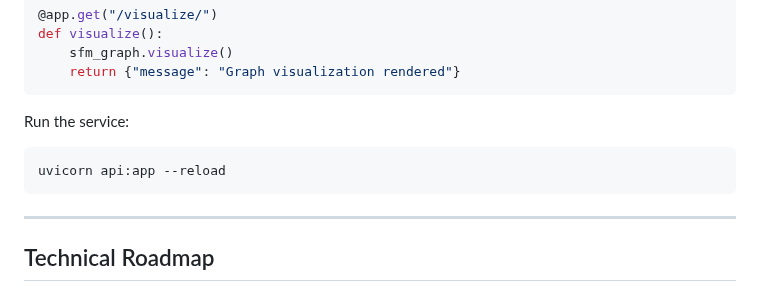
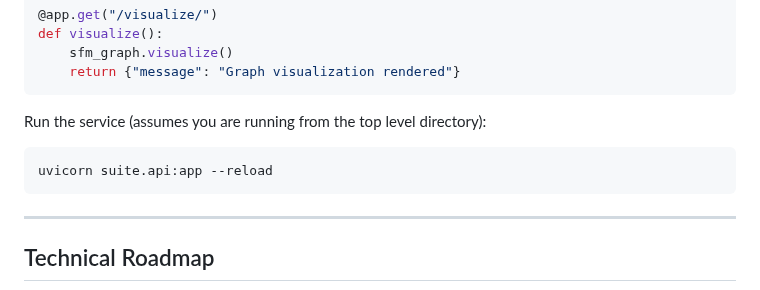
Before and after one commit to garrickdabbs/SFM-Graph-Service, a Markdown page: suite/README.md, the part around the change. Rendered like a GitHub page.

````diff
--- a/suite/README.md
+++ b/suite/README.md
@@ -92,9 +92,9 @@ def visualize():
     return {"message": "Graph visualization rendered"}
 ```
 
-Run the service:
+Run the service (assumes you are running from the top level directory):
 ```bash
-uvicorn api:app --reload
+uvicorn suite.api:app --reload
 ```
 
 ---
````
